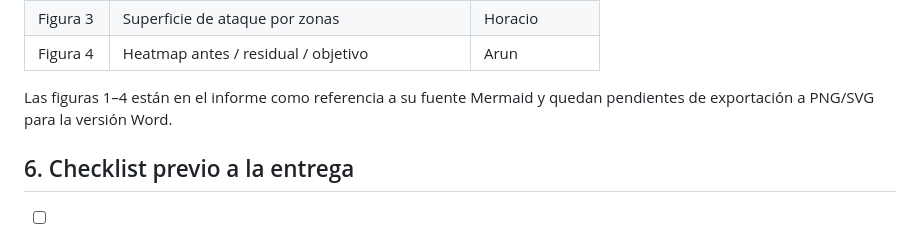
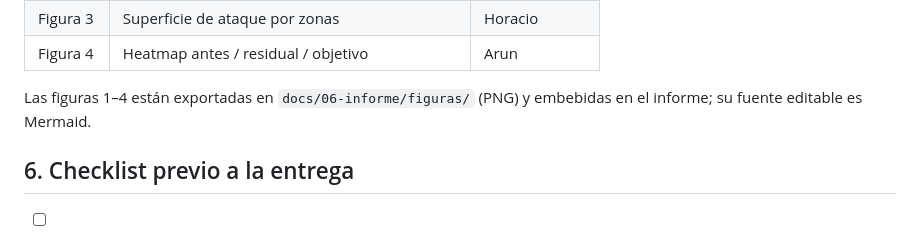
Before and after one commit to Joliva07/ProyectoFinal_SeguridadEnAplicaciones, a Markdown page: docs/06-informe/formato-apa.md, the part around the change. Rendered like a GitHub page.

```diff
--- a/docs/06-informe/formato-apa.md
+++ b/docs/06-informe/formato-apa.md
@@ -68,7 +68,7 @@ Toda tabla de herramienta (ZAP, Semgrep, Trivy) cita su documentación oficial e
 | Figura 3 | Superficie de ataque por zonas | Horacio |
 | Figura 4 | Heatmap antes / residual / objetivo | Arun |
 
-Las figuras 1–4 están en el informe como referencia a su fuente Mermaid y quedan pendientes de exportación a PNG/SVG para la versión Word.
+Las figuras 1–4 están exportadas en `docs/06-informe/figuras/` (PNG) y embebidas en el informe; su fuente editable es Mermaid.
 
 ## 6. Checklist previo a la entrega
 
```
Also changed, not shown: docs/06-informe/informe-final.md (+16 -7 lines), docs/06-informe/figuras/figura-1-arquitectura.png (added), docs/06-informe/figuras/figura-2-checkout.png (added), docs/06-informe/figuras/figura-3-superficie.png (added), docs/06-informe/figuras/figura-4-heatmap.png (added), 2 other files.
